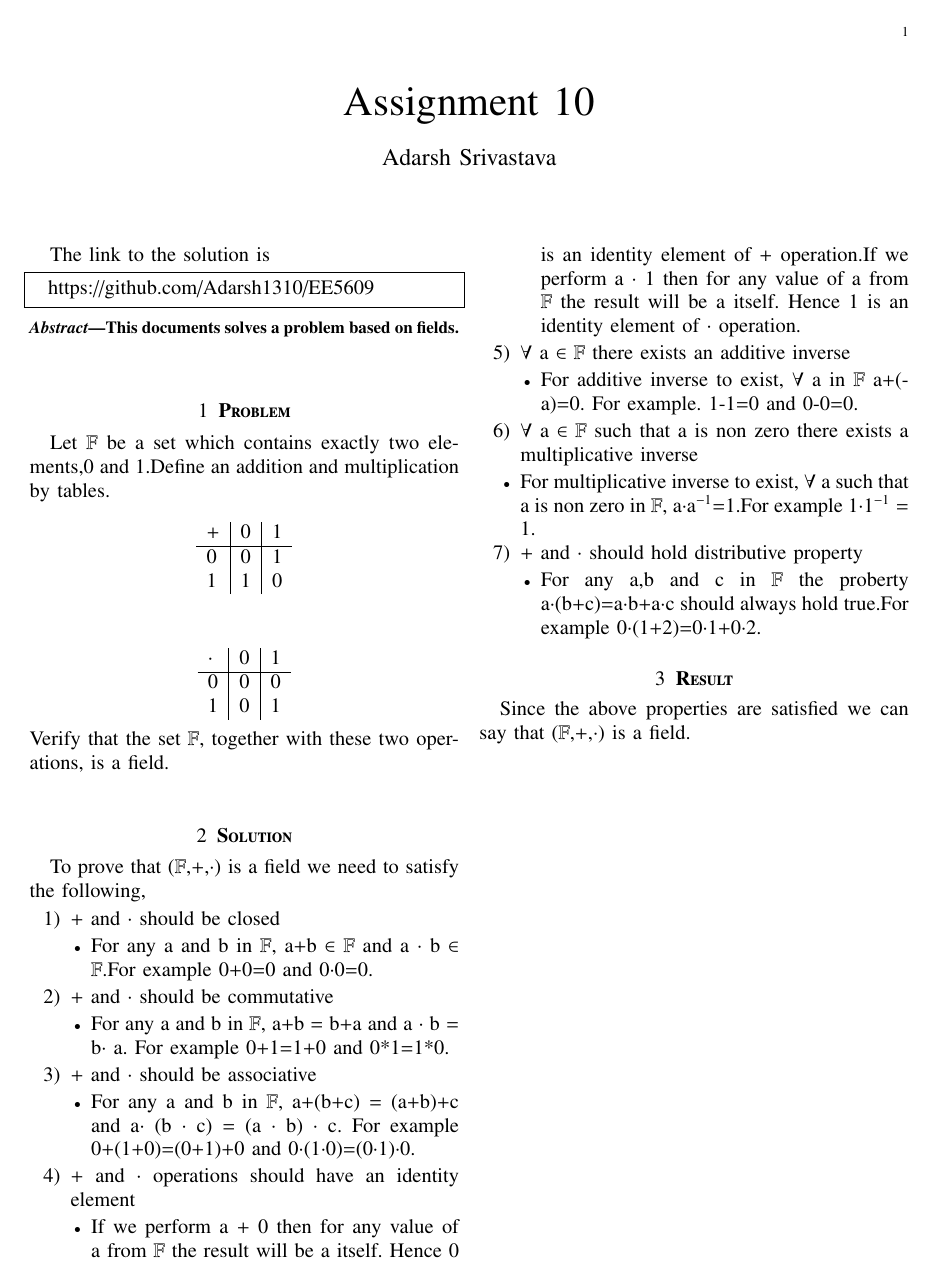
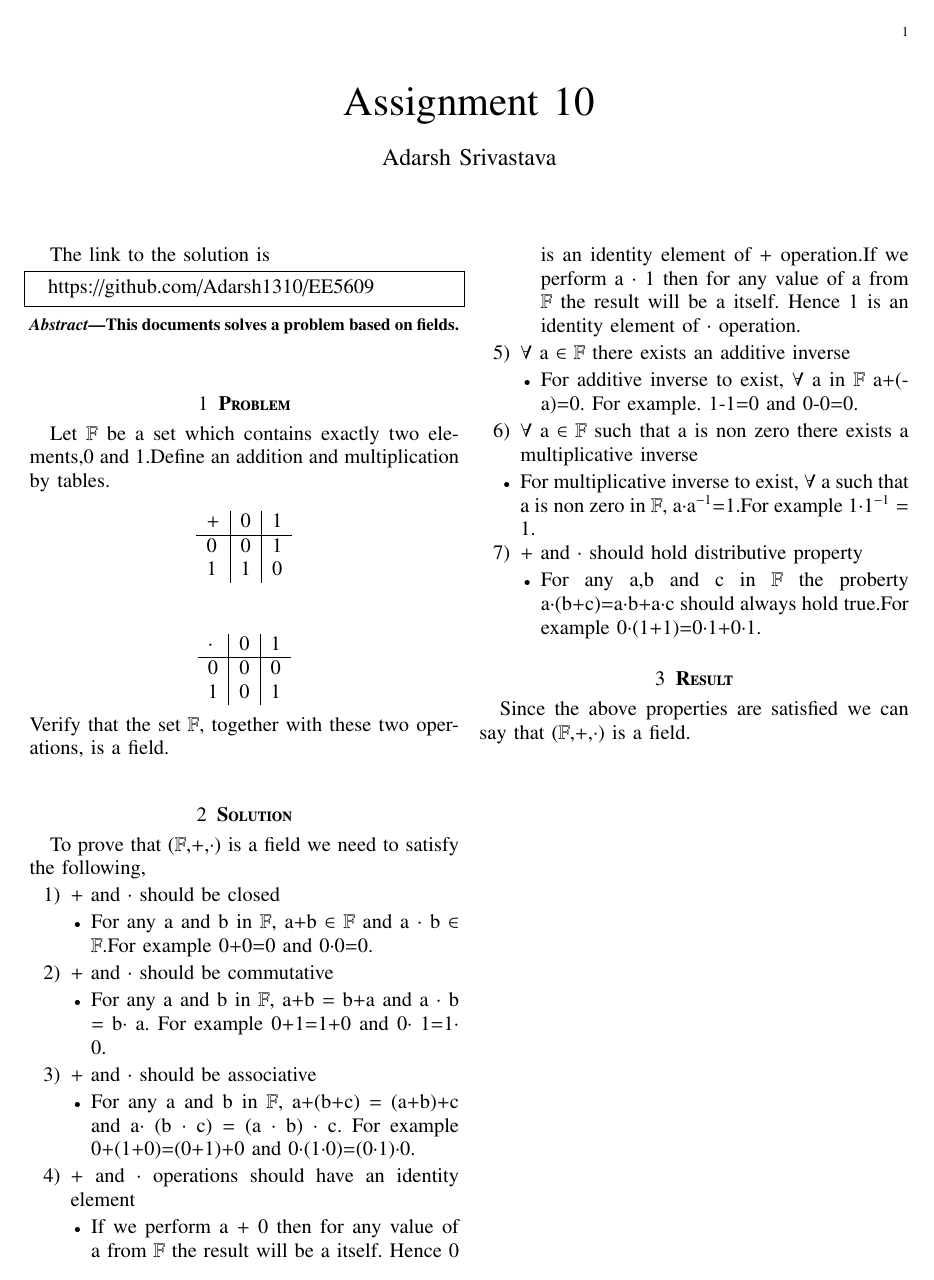
Before and after one commit to Adarsh1310/EE5609, a LaTeX problem sheet (Assignment_10/Assignment_10.tex): the whole page. The pictures show the PDF file Assignment_10/Assignment_10.pdf that the author committed with the source.

Commit message:
Add files via upload

```diff
--- a/Assignment_10/Assignment_10.tex
+++ b/Assignment_10/Assignment_10.tex
@@ -155,7 +155,7 @@ Let $\mathbb{F}$ be a set which contains exactly two elements,0 and 1.Define an
 \end{itemize}
 \item{+ and $\cdot$ should be commutative}
 \begin{itemize}
-\item For any a and b in $\mathbb{F}$, a+b = b+a and a $\cdot$ b = b$\cdot$ a. For example 0+1=1+0 and 0*1=1*0.
+\item For any a and b in $\mathbb{F}$, a+b = b+a and a $\cdot$ b = b$\cdot$ a. For example 0+1=1+0 and 0$\cdot$ 1=1$\cdot$ 0.
 \end{itemize}
 \item{+ and $\cdot$ should be associative}
 \begin{itemize}
@@ -176,9 +176,10 @@ For multiplicative inverse to exist, $\forall$ a such that a is non zero in $\ma
 \end{itemize}
 \item{+ and $\cdot$ should hold distributive property}
 \begin{itemize}
-\item For any a,b and c in $\mathbb{F}$ the proberty a$\cdot$(b+c)=a$\cdot$b+a$\cdot$c should always hold true.For example 0$\cdot$(1+2)=0$\cdot$1+0$\cdot$2.
+\item For any a,b and c in $\mathbb{F}$ the proberty a$\cdot$(b+c)=a$\cdot$b+a$\cdot$c should always hold true.For example 0$\cdot$(1+1)=0$\cdot$1+0$\cdot$1.
 \end{itemize}
 \end{section}
 \section{\textbf{Result}}
 Since the above properties are satisfied we can say that ($\mathbb{F}$,+,$\cdot$) is a field.
+
  \end{document}
```
Also changed, not shown: Assignment_10/Assignment_10.pdf.
